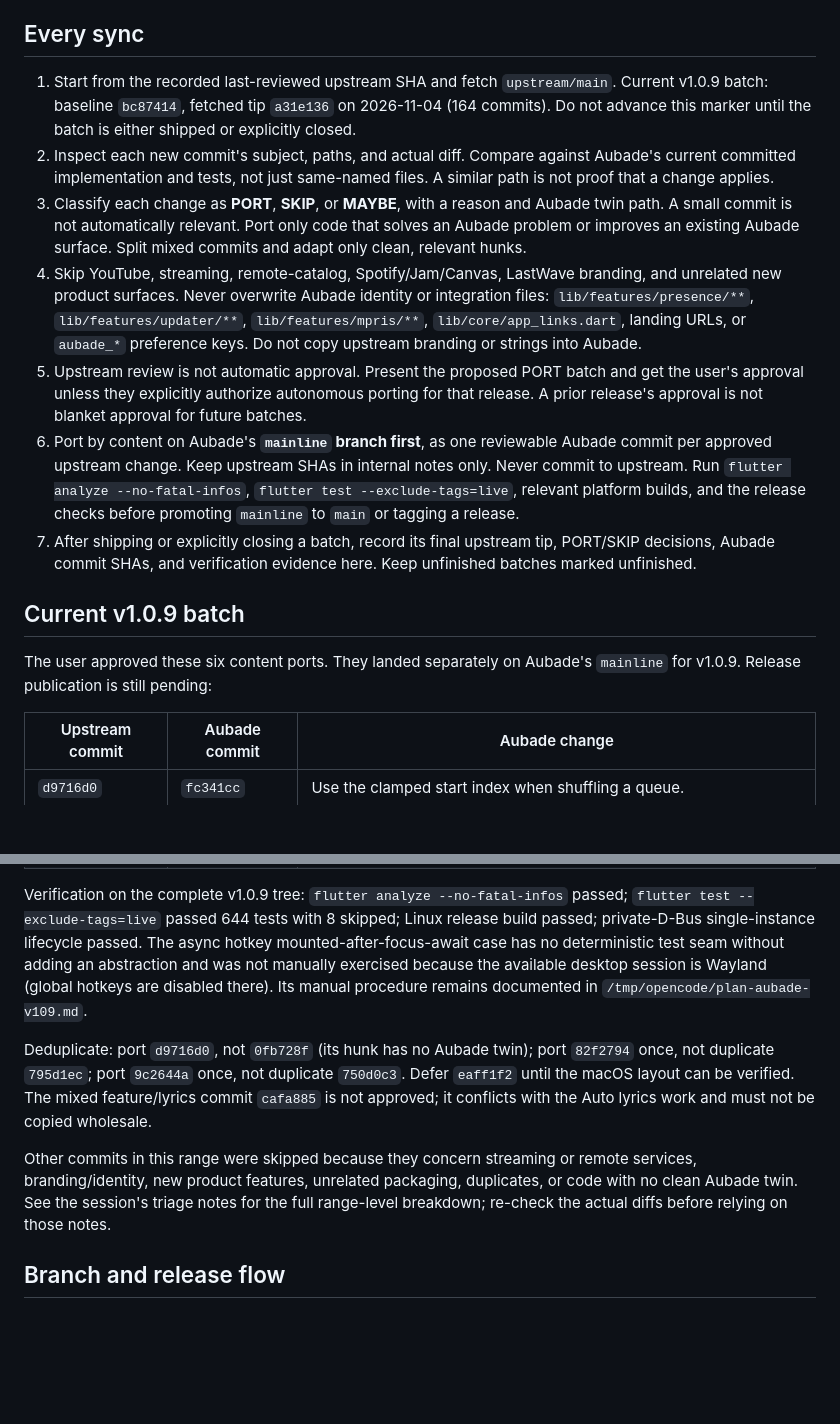
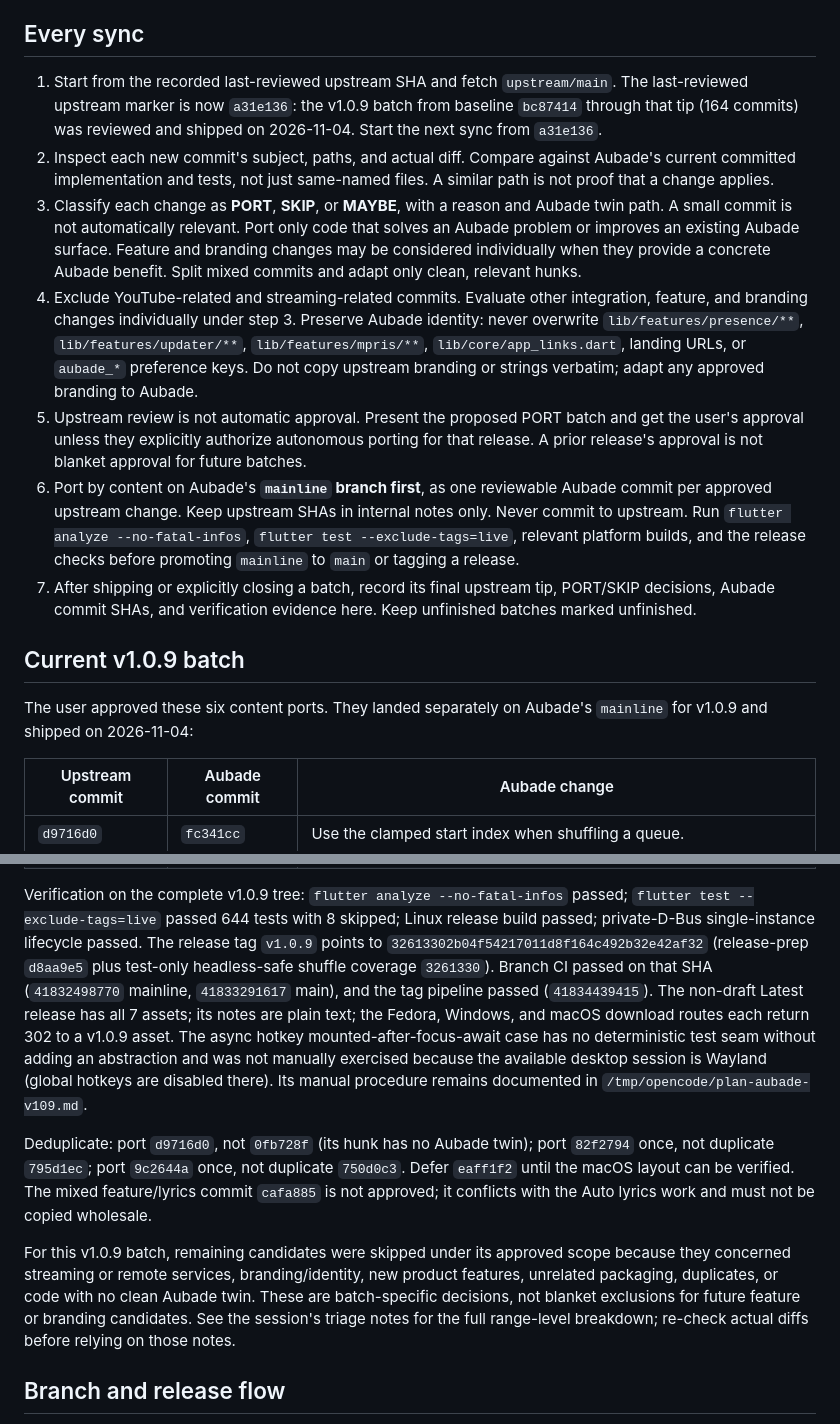
Before and after one commit to workbydivyanshu/aubade-music-player, a Markdown page: AGENTS.md, 2 parts joined by grey strips. Drawn GitHub-style; blank space fills up the shorter version.

Commit message:
docs: close out v1.0.9 upstream sync
Record the shipped upstream review range and release evidence, and clarify
how future syncs may consider beneficial feature and branding changes.

Constraint: Keep v1.0.9 scoped to its approved ports
Confidence: high
Scope-risk: narrow
Not-tested: Documentation-only update; CI ignores Markdown paths

```diff
--- a/AGENTS.md
+++ b/AGENTS.md
@@ -4,10 +4,10 @@ This repo is Aubade. Its source bench is `https://github.com/Clash-Projects/Last
 
 ## Every sync
 
-1. Start from the recorded last-reviewed upstream SHA and fetch `upstream/main`. Current v1.0.9 batch: baseline `bc87414`, fetched tip `a31e136` on 2026-11-04 (164 commits). Do not advance this marker until the batch is either shipped or explicitly closed.
+1. Start from the recorded last-reviewed upstream SHA and fetch `upstream/main`. The last-reviewed upstream marker is now `a31e136`: the v1.0.9 batch from baseline `bc87414` through that tip (164 commits) was reviewed and shipped on 2026-11-04. Start the next sync from `a31e136`.
 2. Inspect each new commit's subject, paths, and actual diff. Compare against Aubade's current committed implementation and tests, not just same-named files. A similar path is not proof that a change applies.
-3. Classify each change as **PORT**, **SKIP**, or **MAYBE**, with a reason and Aubade twin path. A small commit is not automatically relevant. Port only code that solves an Aubade problem or improves an existing Aubade surface. Split mixed commits and adapt only clean, relevant hunks.
-4. Skip YouTube, streaming, remote-catalog, Spotify/Jam/Canvas, LastWave branding, and unrelated new product surfaces. Never overwrite Aubade identity or integration files: `lib/features/presence/**`, `lib/features/updater/**`, `lib/features/mpris/**`, `lib/core/app_links.dart`, landing URLs, or `aubade_*` preference keys. Do not copy upstream branding or strings into Aubade.
+3. Classify each change as **PORT**, **SKIP**, or **MAYBE**, with a reason and Aubade twin path. A small commit is not automatically relevant. Port only code that solves an Aubade problem or improves an existing Aubade surface. Feature and branding changes may be considered individually when they provide a concrete Aubade benefit. Split mixed commits and adapt only clean, relevant hunks.
+4. Exclude YouTube-related and streaming-related commits. Evaluate other integration, feature, and branding changes individually under step 3. Preserve Aubade identity: never overwrite `lib/features/presence/**`, `lib/features/updater/**`, `lib/features/mpris/**`, `lib/core/app_links.dart`, landing URLs, or `aubade_*` preference keys. Do not copy upstream branding or strings verbatim; adapt any approved branding to Aubade.
 5. Upstream review is not automatic approval. Present the proposed PORT batch and get the user's approval unless they explicitly authorize autonomous porting for that release. A prior release's approval is not blanket approval for future batches.
 6. Port by content on Aubade's **`mainline` branch first**, as one reviewable Aubade commit per approved upstream change. Keep upstream SHAs in internal notes only. Never commit to upstream. Run `flutter analyze --no-fatal-infos`, `flutter test --exclude-tags=live`, relevant platform builds, and the release checks before promoting `mainline` to `main` or tagging a release.
 7. After shipping or explicitly closing a batch, record its final upstream tip, PORT/SKIP decisions, Aubade commit SHAs, and verification evidence here. Keep unfinished batches marked unfinished.
@@ -15,7 +15,7 @@ This repo is Aubade. Its source bench is `https://github.com/Clash-Projects/Last
 ## Current v1.0.9 batch
 
 The user approved these six content ports. They landed separately on Aubade's
-`mainline` for v1.0.9. Release publication is still pending:
+`mainline` for v1.0.9 and shipped on 2026-11-04:
 
 | Upstream commit | Aubade commit | Aubade change |
 |---|---|---|
@@ -29,6 +29,12 @@ The user approved these six content ports. They landed separately on Aubade's
 Verification on the complete v1.0.9 tree: `flutter analyze --no-fatal-infos`
 passed; `flutter test --exclude-tags=live` passed 644 tests with 8 skipped;
 Linux release build passed; private-D-Bus single-instance lifecycle passed.
+The release tag `v1.0.9` points to `32613302b04f54217011d8f164c492b32e42af32`
+(release-prep `d8aa9e5` plus test-only headless-safe shuffle coverage `3261330`).
+Branch CI passed on that SHA (`41832498770` mainline, `41833291617` main), and
+the tag pipeline passed (`41834439415`). The non-draft Latest release has all
+7 assets; its notes are plain text; the Fedora, Windows, and macOS download
+routes each return 302 to a v1.0.9 asset.
 The async hotkey mounted-after-focus-await case has no deterministic test seam
 without adding an abstraction and was not manually exercised because the
 available desktop session is Wayland (global hotkeys are disabled there).
@@ -36,7 +42,7 @@ Its manual procedure remains documented in `/tmp/opencode/plan-aubade-v109.md`.
 
 Deduplicate: port `d9716d0`, not `0fb728f` (its hunk has no Aubade twin); port `82f2794` once, not duplicate `795d1ec`; port `9c2644a` once, not duplicate `750d0c3`. Defer `eaff1f2` until the macOS layout can be verified. The mixed feature/lyrics commit `cafa885` is not approved; it conflicts with the Auto lyrics work and must not be copied wholesale.
 
-Other commits in this range were skipped because they concern streaming or remote services, branding/identity, new product features, unrelated packaging, duplicates, or code with no clean Aubade twin. See the session's triage notes for the full range-level breakdown; re-check the actual diffs before relying on those notes.
+For this v1.0.9 batch, remaining candidates were skipped under its approved scope because they concerned streaming or remote services, branding/identity, new product features, unrelated packaging, duplicates, or code with no clean Aubade twin. These are batch-specific decisions, not blanket exclusions for future feature or branding candidates. See the session's triage notes for the full range-level breakdown; re-check actual diffs before relying on those notes.
 
 ## Branch and release flow
 
```
